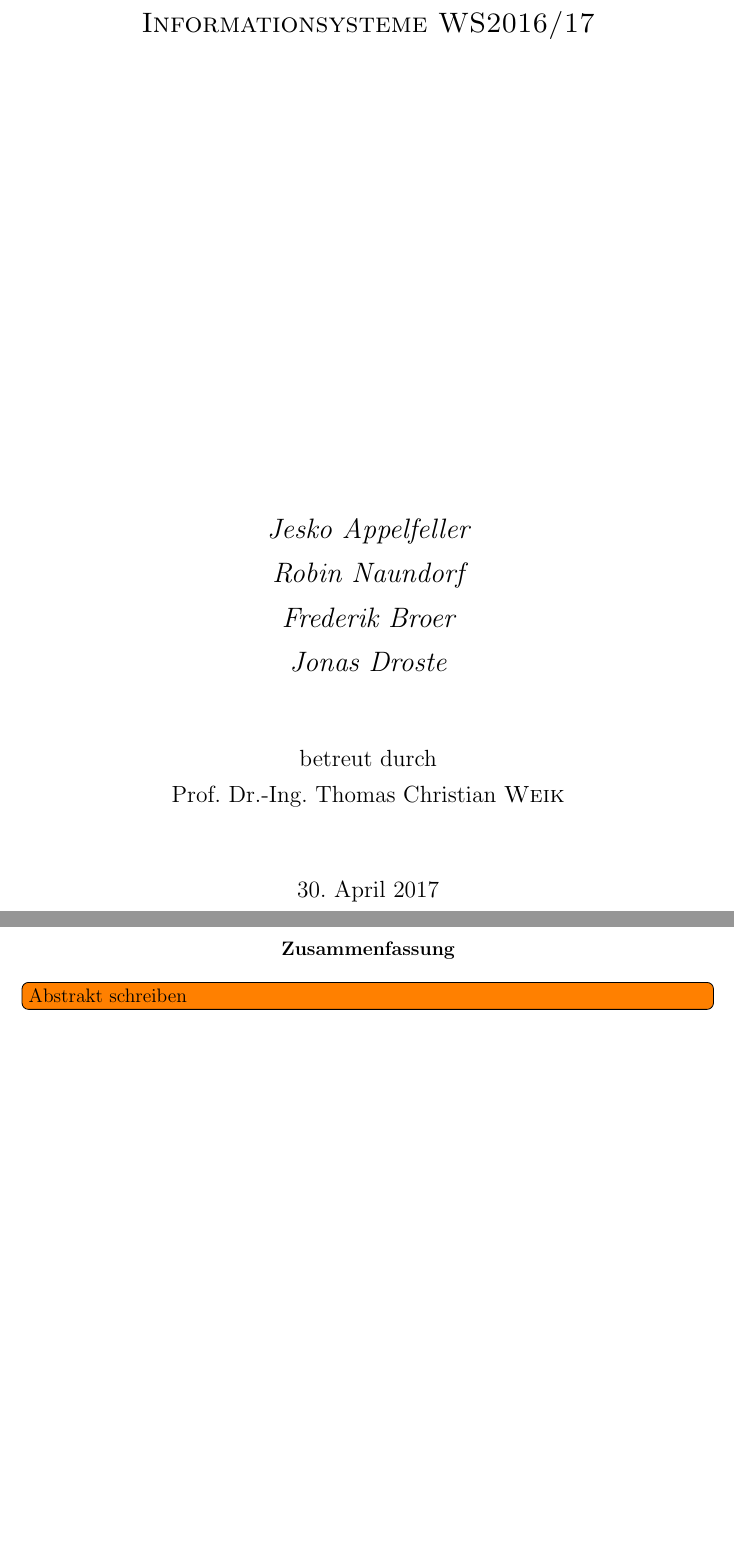
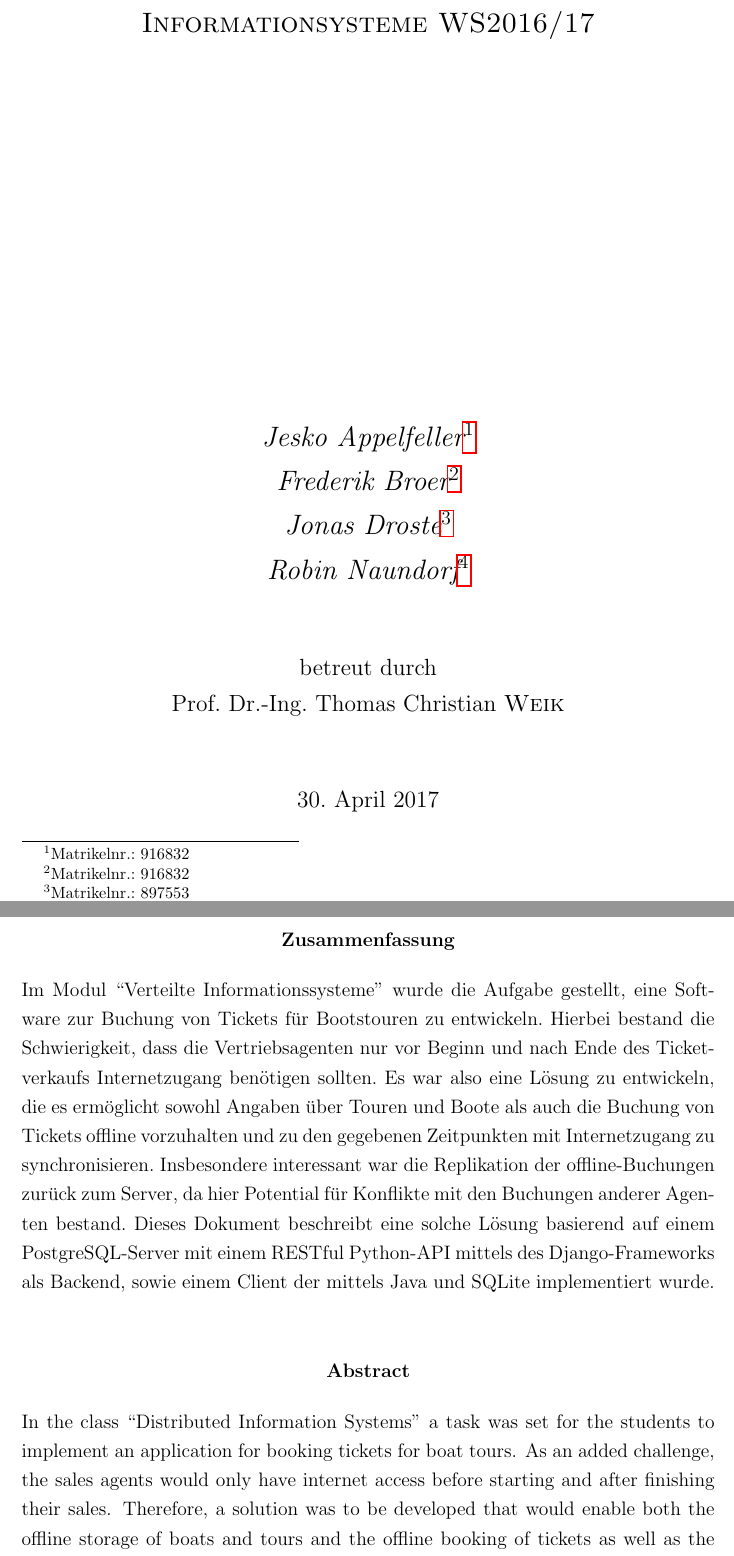
Before and after one commit to senk/piratebaytours, a LaTeX document (docs/report/report.tex): two parts of pages 1 and 2 of 17, joined at a grey line, cut so that both start at the same text, the shorter picture padded with empty space. Compiled offline with pdfLaTeX.

Commit message:
add abstract as well as matrikelnummern

```diff
--- a/docs/report/report.tex
+++ b/docs/report/report.tex
@@ -69,10 +69,9 @@
 
 	\line(1,0){400} \\
 	\textsc{\Large Projekt im Modul Verteilte Informationsysteme WS2016/17}\\
-	[10cm]
+	[8cm]
 
-	{\Large\itshape Jesko Appelfeller \par Robin Naundorf \par Frederik Broer \par Jonas Droste \par  }
-	%%{\small Martikelnummer: 65654}
+	{\Large\itshape Jesko Appelfeller\footnote{Matrikelnr.: 916832} \par Frederik Broer\footnote{Matrikelnr.: 916832} \par Jonas Droste\footnote{Matrikelnr.: 897553} \par Robin Naundorf\footnote{Matrikelnr.: 636612} \par }
 	\vfill
 
 	\large{betreut durch\par
@@ -89,7 +88,10 @@
 \newpage
 \begin{abstractpage}
 	\begin{abstrac}{ngerman}
-		\todo[inline]{Abstrakt schreiben}
+    Im Modul ``Verteilte Informationssysteme'' wurde die Aufgabe gestellt, eine Software zur Buchung von Tickets für Bootstouren zu entwickeln. Hierbei bestand die Schwierigkeit, dass die Vertriebsagenten nur vor Beginn und nach Ende des Ticketverkaufs Internetzugang benötigen sollten. Es war also eine Lösung zu entwickeln, die es ermöglicht sowohl Angaben über Touren und Boote als auch die Buchung von Tickets offline vorzuhalten und zu den gegebenen Zeitpunkten mit Internetzugang zu synchronisieren. Insbesondere interessant war die Replikation der offline-Buchungen zurück zum Server, da hier Potential für Konflikte mit den Buchungen anderer Agenten bestand. Dieses Dokument beschreibt eine solche Lösung basierend auf einem PostgreSQL-Server mit einem RESTful Python-API mittels des Django-Frameworks als Backend, sowie einem Client der mittels Java und SQLite implementiert wurde.
+	\end{abstrac}
+	\begin{abstrac}{english}
+    In the class ``Distributed Information Systems'' a task was set for the students to implement an application for booking tickets for boat tours. As an added challenge, the sales agents would only have internet access before starting and after finishing their sales. Therefore, a solution was to be developed that would enable both the offline storage of boats and tours and the offline booking of tickets as well as the synchronisation of those bookings once internet access had been established. The latter area was of special interest, as there were potential conflicts with bookings from other agents to resolve. This document describes one such solution based on a PostgreSQL-server with a RESTful Python API using the Django framework, as well as a client implemented in Java and using SQLite.
 	\end{abstrac}
 \end{abstractpage}
 
```
